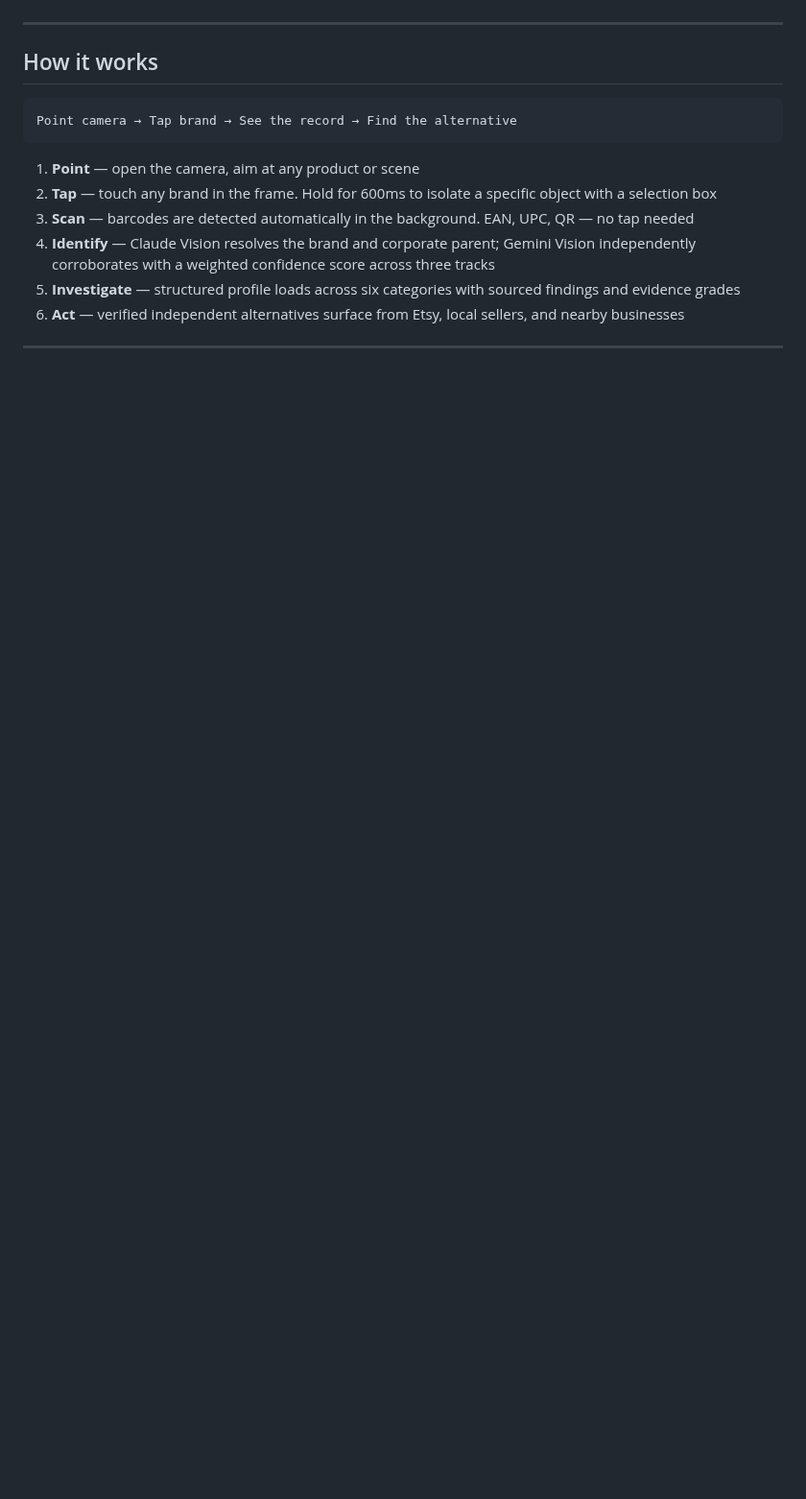
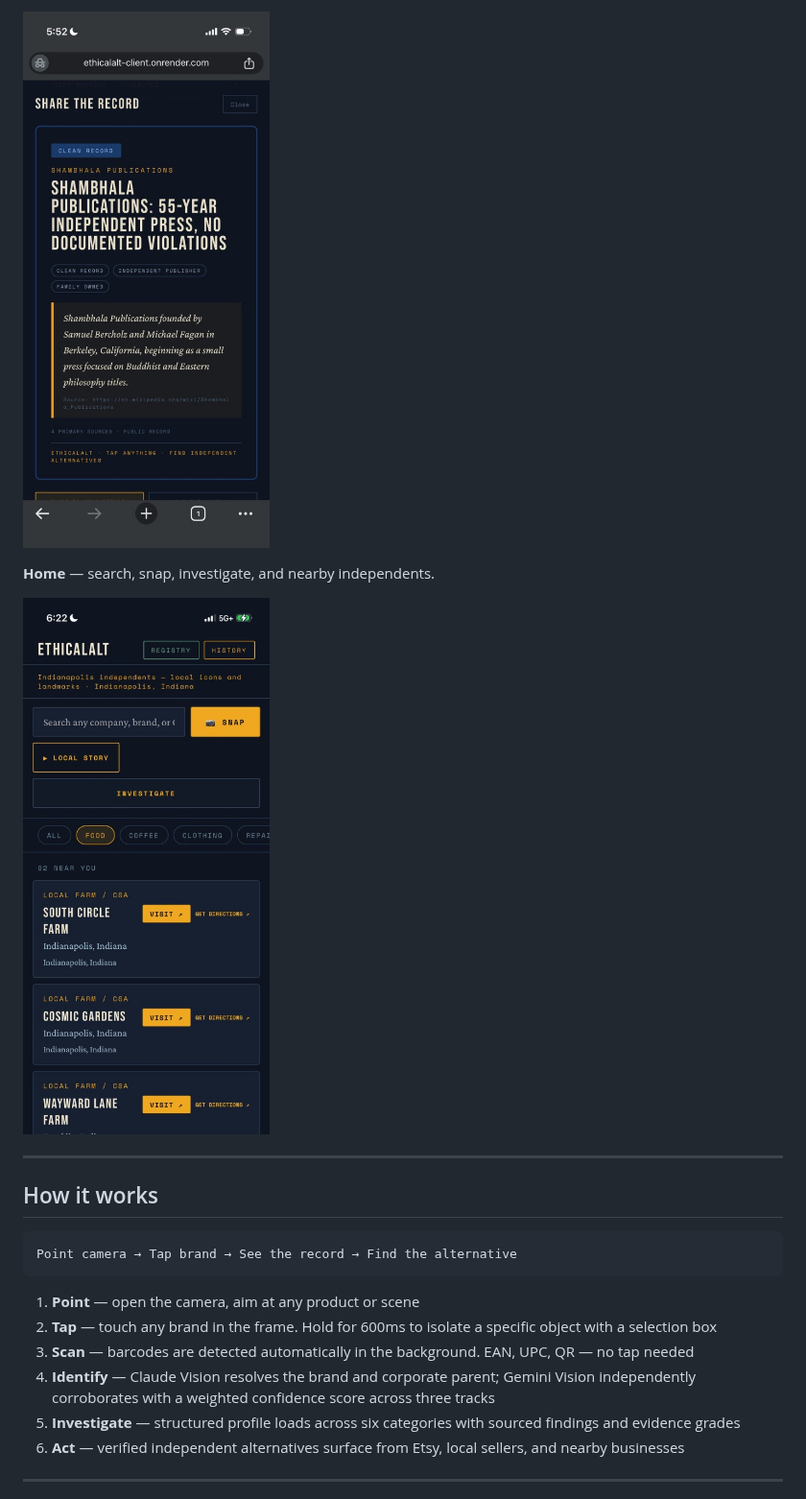
Before and after one commit to Swixixle/ETHICAL_ALTERNATIVES, a Markdown page: README.md, the part around one of its changes. Shown at 96% size. Rendered like a GitHub page; pictures changed too: docs/readme/screenshots/home-local-feed.png (added), docs/readme/screenshots/share-the-record.png (added); blank space fills up the shorter version.

```diff
--- a/README.md
+++ b/README.md
@@ -12,3 +27,8 @@ Then find something better nearby.
+![Share the record modal](docs/readme/screenshots/share-the-record.png)
+
+**Home** — search, snap, investigate, and nearby independents.
+
+![Home: local feed and actions](docs/readme/screenshots/home-local-feed.png)
 
 ---
 
```
Also changed, not shown: other parts of README.md (+15 -0 lines), docs/readme/screenshots/investigation-alternatives.png (added), docs/readme/screenshots/investigation-the-record.png (added).
